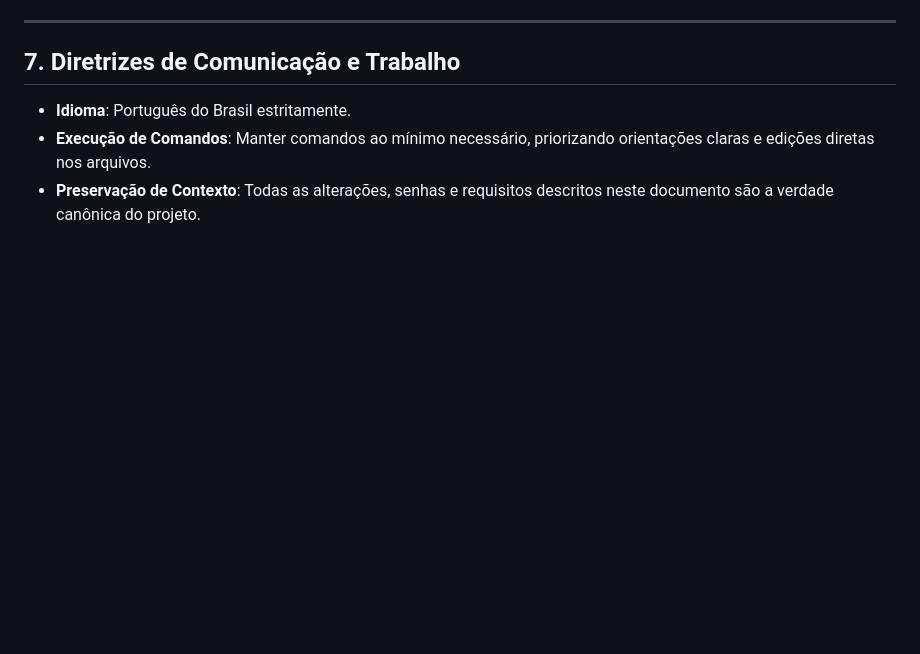
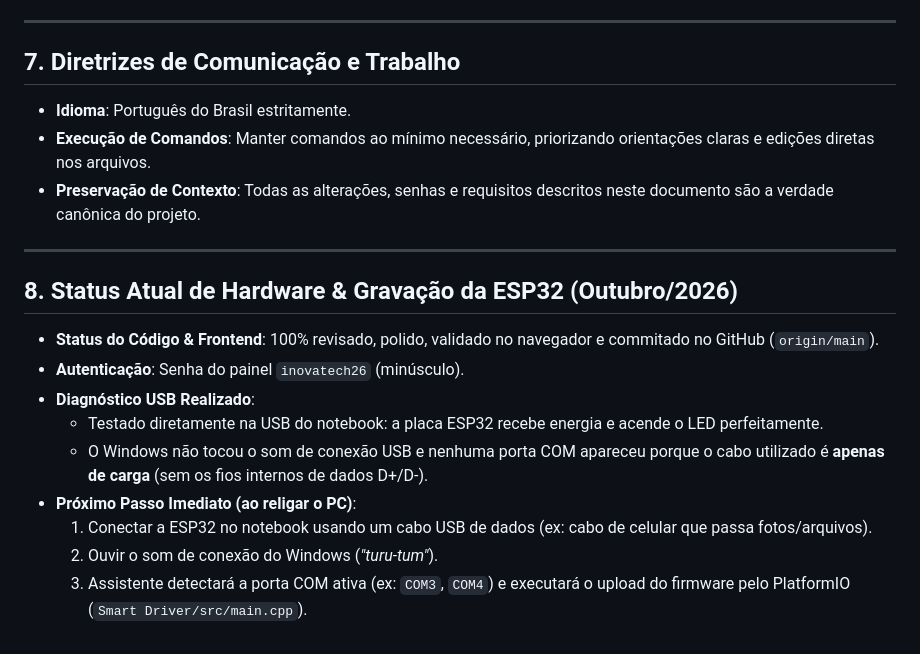
Before and after one commit to Matheuseas23/inovatech_tcc, a Markdown page: GEMINI.md, the part around the change. Drawn GitHub-style; blank space fills up the shorter version.

Commit message:
docs: registrar diagnostico de portas usb e status de gravacao da esp32

```diff
--- a/GEMINI.md
+++ b/GEMINI.md
@@ -162,3 +162,16 @@ Este arquivo serve como memória persistente e base de treinamento do assistente
 - **Idioma**: Português do Brasil estritamente.
 - **Execução de Comandos**: Manter comandos ao mínimo necessário, priorizando orientações claras e edições diretas nos arquivos.
 - **Preservação de Contexto**: Todas as alterações, senhas e requisitos descritos neste documento são a verdade canônica do projeto.
+
+---
+
+## 8. Status Atual de Hardware & Gravação da ESP32 (Outubro/2026)
+- **Status do Código & Frontend**: 100% revisado, polido, validado no navegador e commitado no GitHub (`origin/main`).
+- **Autenticação**: Senha do painel `inovatech26` (minúsculo).
+- **Diagnóstico USB Realizado**:
+  - Testado diretamente na USB do notebook: a placa ESP32 recebe energia e acende o LED perfeitamente.
+  - O Windows não tocou o som de conexão USB e nenhuma porta COM apareceu porque o cabo utilizado é **apenas de carga** (sem os fios internos de dados D+/D-).
+- **Próximo Passo Imediato (ao religar o PC)**:
+  1. Conectar a ESP32 no notebook usando um cabo USB de dados (ex: cabo de celular que passa fotos/arquivos).
+  2. Ouvir o som de conexão do Windows (*"turu-tum"*).
+  3. Assistente detectará a porta COM ativa (ex: `COM3`, `COM4`) e executará o upload do firmware pelo PlatformIO (`Smart Driver/src/main.cpp`).
```
